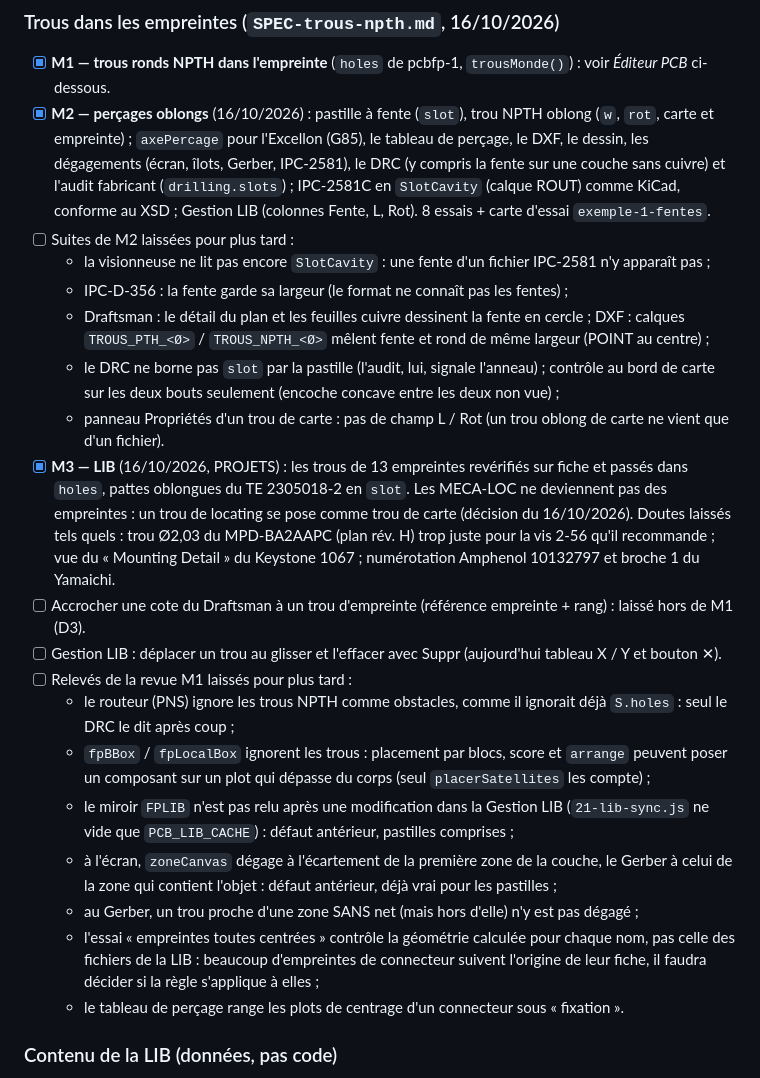
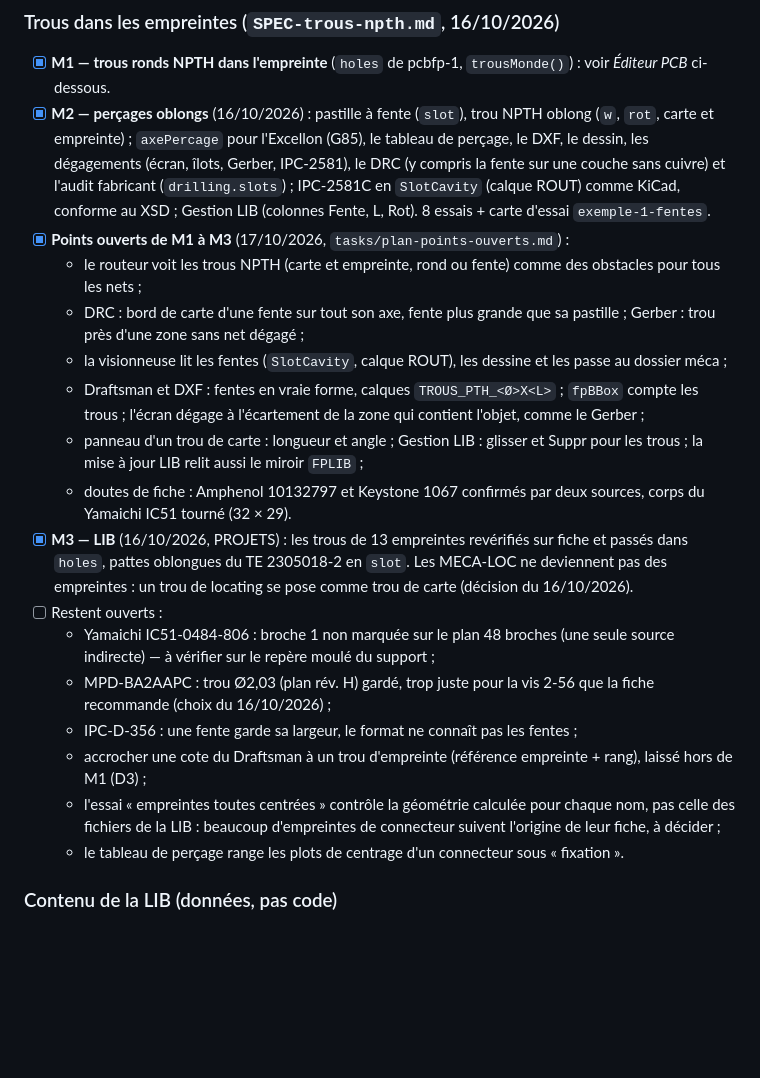
Before and after one commit to pilou33620/WEB_CAO, a Markdown page: A-FAIRE.md, the part around one of its changes. Rendered like a GitHub page; blank space fills up the shorter version.

Commit message:
Points ouverts : clôture (A-FAIRE, liste des tâches)
Co-Authored-By: Claude Opus 5.5 <noreply@anthropic.com>

```diff
--- a/A-FAIRE.md
+++ b/A-FAIRE.md
@@ -104,22 +104,20 @@ Rien en cours : l'option B, les limites de l'option A et la garde de la règle *
 ### Trous dans les empreintes (`SPEC-trous-npth.md`, 16/10/2026)
 - [x] **M1 — trous ronds NPTH dans l'empreinte** (`holes` de pcbfp-1, `trousMonde()`) : voir *Éditeur PCB* ci-dessous.
 - [x] **M2 — perçages oblongs** (16/10/2026) : pastille à fente (`slot`), trou NPTH oblong (`w`, `rot`, carte et empreinte) ; `axePercage` pour l'Excellon (G85), le tableau de perçage, le DXF, le dessin, les dégagements (écran, îlots, Gerber, IPC-2581), le DRC (y compris la fente sur une couche sans cuivre) et l'audit fabricant (`drilling.slots`) ; IPC-2581C en `SlotCavity` (calque ROUT) comme KiCad, conforme au XSD ; Gestion LIB (colonnes Fente, L, Rot). 8 essais + carte d'essai `exemple-1-fentes`.
-- [ ] Suites de M2 laissées pour plus tard :
-  - la visionneuse ne lit pas encore `SlotCavity` : une fente d'un fichier IPC-2581 n'y apparaît pas ;
-  - IPC-D-356 : la fente garde sa largeur (le format ne connaît pas les fentes) ;
-  - Draftsman : le détail du plan et les feuilles cuivre dessinent la fente en cercle ; DXF : calques `TROUS_PTH_<Ø>` / `TROUS_NPTH_<Ø>` mêlent fente et rond de même largeur (POINT au centre) ;
-  - le DRC ne borne pas `slot` par la pastille (l'audit, lui, signale l'anneau) ; contrôle au bord de carte sur les deux bouts seulement (encoche concave entre les deux non vue) ;
-  - panneau Propriétés d'un trou de carte : pas de champ L / Rot (un trou oblong de carte ne vient que d'un fichier).
-- [x] **M3 — LIB** (16/10/2026, PROJETS) : les trous de 13 empreintes revérifiés sur fiche et passés dans `holes`, pattes oblongues du TE 2305018-2 en `slot`. Les MECA-LOC ne deviennent pas des empreintes : un trou de locating se pose comme trou de carte (décision du 16/10/2026). Doutes laissés tels quels : trou Ø2,03 du MPD-BA2AAPC (plan rév. H) trop juste pour la vis 2-56 qu'il recommande ; vue du « Mounting Detail » du Keystone 1067 ; numérotation Amphenol 10132797 et broche 1 du Yamaichi.
-- [ ] Accrocher une cote du Draftsman à un trou d'empreinte (référence empreinte + rang) : laissé hors de M1 (D3).
-- [ ] Gestion LIB : déplacer un trou au glisser et l'effacer avec Suppr (aujourd'hui tableau X / Y et bouton ✕).
-- [ ] Relevés de la revue M1 laissés pour plus tard :
-  - le routeur (PNS) ignore les trous NPTH comme obstacles, comme il ignorait déjà `S.holes` : seul le DRC le dit après coup ;
-  - `fpBBox` / `fpLocalBox` ignorent les trous : placement par blocs, score et `arrange` peuvent poser un composant sur un plot qui dépasse du corps (seul `placerSatellites` les compte) ;
-  - le miroir `FPLIB` n'est pas relu après une modification dans la Gestion LIB (`21-lib-sync.js` ne vide que `PCB_LIB_CACHE`) : défaut antérieur, pastilles comprises ;
-  - à l'écran, `zoneCanvas` dégage à l'écartement de la première zone de la couche, le Gerber à celui de la zone qui contient l'objet : défaut antérieur, déjà vrai pour les pastilles ;
-  - au Gerber, un trou proche d'une zone SANS net (mais hors d'elle) n'y est pas dégagé ;
-  - l'essai « empreintes toutes centrées » contrôle la géométrie calculée pour chaque nom, pas celle des fichiers de la LIB : beaucoup d'empreintes de connecteur suivent l'origine de leur fiche, il faudra décider si la règle s'applique à elles ;
+- [x] **Points ouverts de M1 à M3** (17/10/2026, `tasks/plan-points-ouverts.md`) :
+  - le routeur voit les trous NPTH (carte et empreinte, rond ou fente) comme des obstacles pour tous les nets ;
+  - DRC : bord de carte d'une fente sur tout son axe, fente plus grande que sa pastille ; Gerber : trou près d'une zone sans net dégagé ;
+  - la visionneuse lit les fentes (`SlotCavity`, calque ROUT), les dessine et les passe au dossier méca ;
+  - Draftsman et DXF : fentes en vraie forme, calques `TROUS_PTH_<Ø>X<L>` ; `fpBBox` compte les trous ; l'écran dégage à l'écartement de la zone qui contient l'objet, comme le Gerber ;
+  - panneau d'un trou de carte : longueur et angle ; Gestion LIB : glisser et Suppr pour les trous ; la mise à jour LIB relit aussi le miroir `FPLIB` ;
+  - doutes de fiche : Amphenol 10132797 et Keystone 1067 confirmés par deux sources, corps du Yamaichi IC51 tourné (32 × 29).
+- [x] **M3 — LIB** (16/10/2026, PROJETS) : les trous de 13 empreintes revérifiés sur fiche et passés dans `holes`, pattes oblongues du TE 2305018-2 en `slot`. Les MECA-LOC ne deviennent pas des empreintes : un trou de locating se pose comme trou de carte (décision du 16/10/2026).
+- [ ] Restent ouverts :
+  - Yamaichi IC51-0484-806 : broche 1 non marquée sur le plan 48 broches (une seule source indirecte) — à vérifier sur le repère moulé du support ;
+  - MPD-BA2AAPC : trou Ø2,03 (plan rév. H) gardé, trop juste pour la vis 2-56 que la fiche recommande (choix du 16/10/2026) ;
+  - IPC-D-356 : une fente garde sa largeur, le format ne connaît pas les fentes ;
+  - accrocher une cote du Draftsman à un trou d'empreinte (référence empreinte + rang), laissé hors de M1 (D3) ;
+  - l'essai « empreintes toutes centrées » contrôle la géométrie calculée pour chaque nom, pas celle des fichiers de la LIB : beaucoup d'empreintes de connecteur suivent l'origine de leur fiche, à décider ;
   - le tableau de perçage range les plots de centrage d'un connecteur sous « fixation ».
 
 ### Contenu de la LIB (données, pas code)
```
Also changed, not shown: other parts of A-FAIRE.md (+1 -1 lines), tasks/todo-points-ouverts.md (+5 -3 lines).
